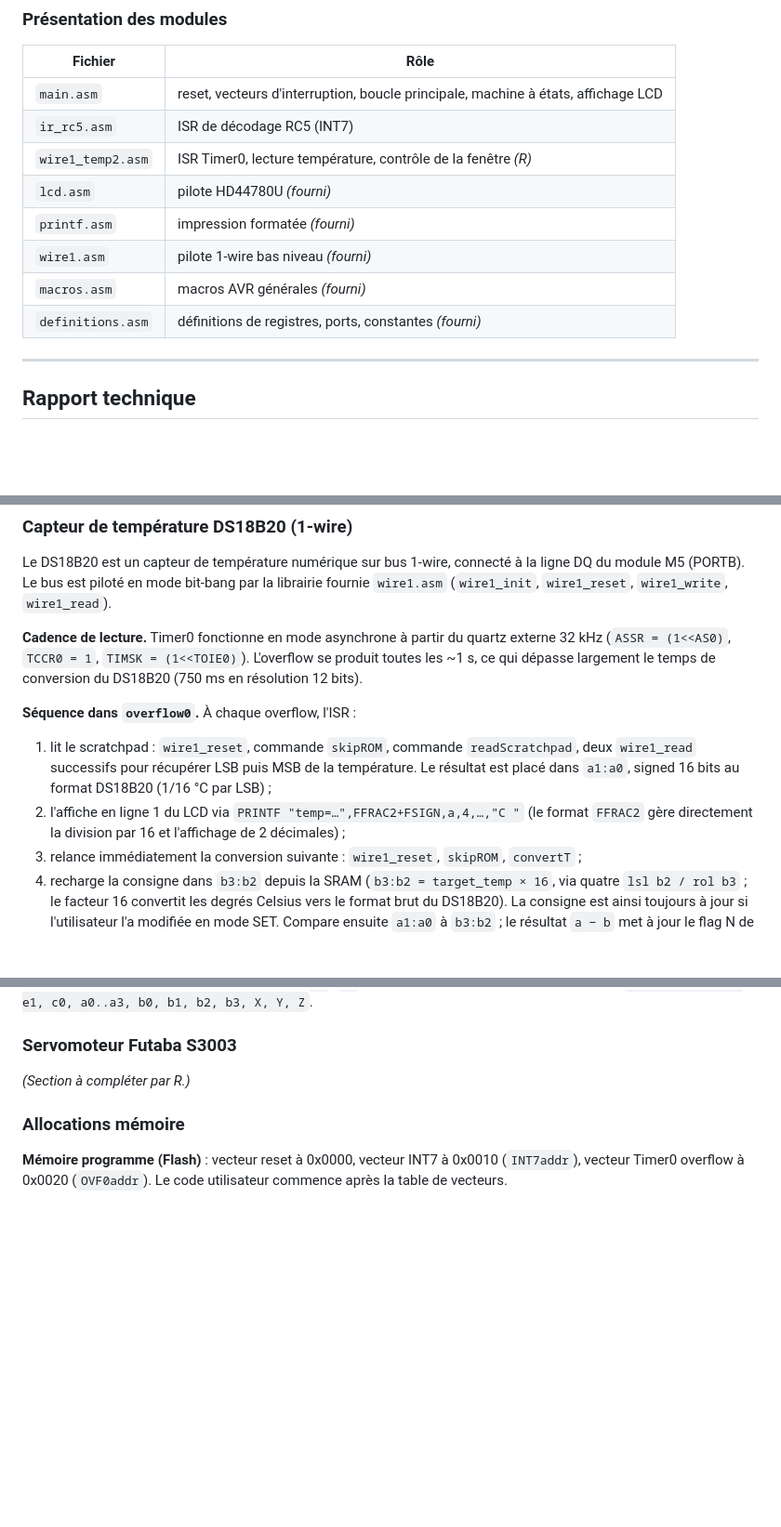
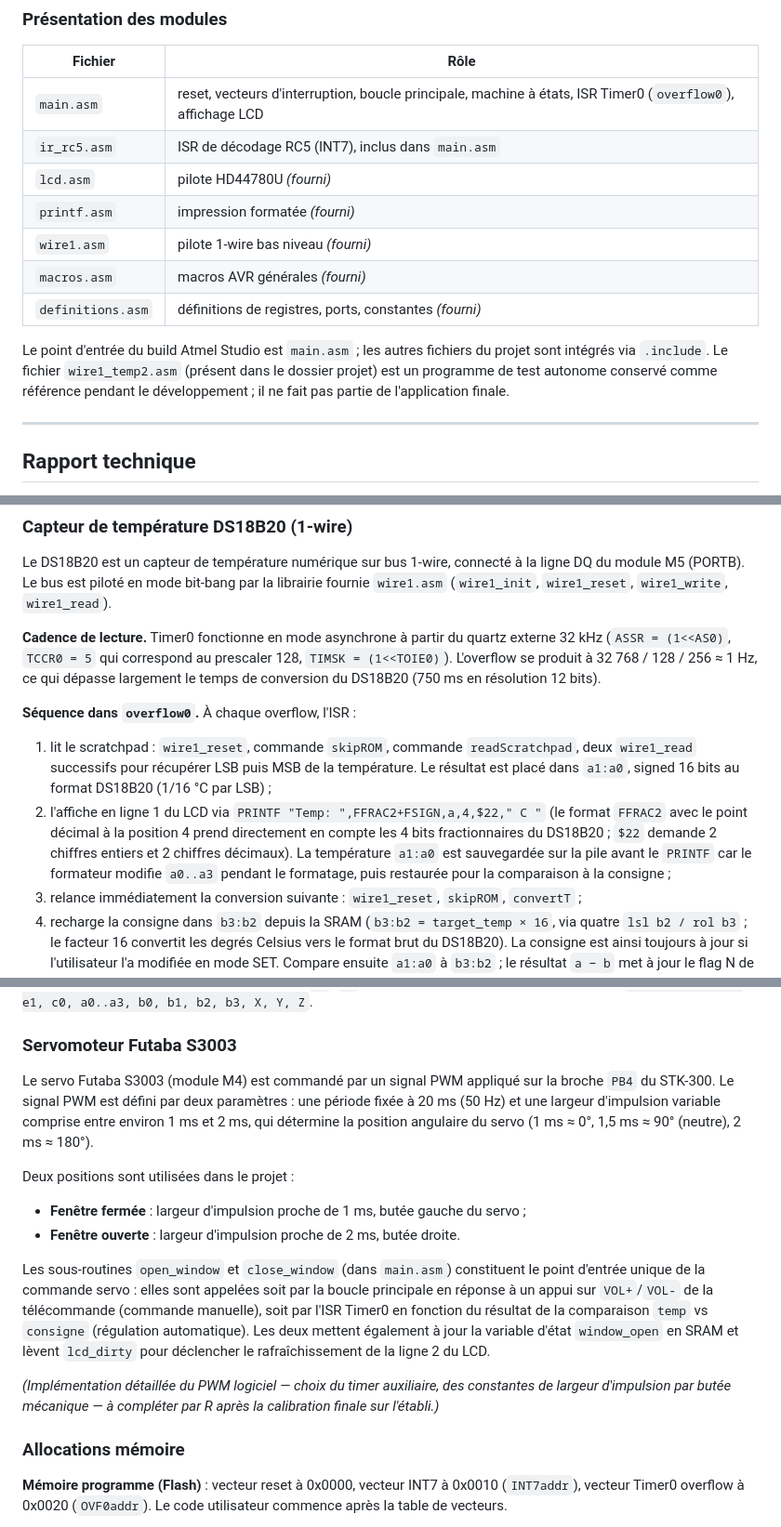
Before and after one commit to ri-ru/microcontroller-greenhouse, a Markdown page: REPORT.md, 3 parts joined by grey strips. Shown at 93% size. Drawn GitHub-style; blank space fills up the shorter version.

Commit message:
REPORT: fix stale info (TCCR0=5, Temp: format, drop wire1_temp2 from modules); fill servo section

```diff
--- a/REPORT.md
+++ b/REPORT.md
@@ -133,14 +135,19 @@ jour du DS18B20 (750 ms) absorbe largement les ~25 ms du décodage RC5.
 
 | Fichier            | Rôle                                                 |
 | ------------------ | ---------------------------------------------------- |
-| `main.asm`         | reset, vecteurs d'interruption, boucle principale, machine à états, affichage LCD |
-| `ir_rc5.asm`       | ISR de décodage RC5 (INT7)                           |
-| `wire1_temp2.asm`  | ISR Timer0, lecture température, contrôle de la fenêtre *(R)* |
+| `main.asm`         | reset, vecteurs d'interruption, boucle principale, machine à états, ISR Timer0 (`overflow0`), affichage LCD |
+| `ir_rc5.asm`       | ISR de décodage RC5 (INT7), inclus dans `main.asm`   |
 | `lcd.asm`          | pilote HD44780U *(fourni)*                           |
 | `printf.asm`       | impression formatée *(fourni)*                       |
 | `wire1.asm`        | pilote 1-wire bas niveau *(fourni)*                  |
 | `macros.asm`       | macros AVR générales *(fourni)*                      |
 | `definitions.asm`  | définitions de registres, ports, constantes *(fourni)* |
+
+Le point d'entrée du build Atmel Studio est `main.asm` ; les autres
+fichiers du projet sont intégrés via `.include`. Le fichier
+`wire1_temp2.asm` (présent dans le dossier projet) est un programme de
+test autonome conservé comme référence pendant le développement ; il
+ne fait pas partie de l'application finale.
 
 ---
 
@@ -235,10 +244,10 @@ mode bit-bang par la librairie fournie `wire1.asm` (`wire1_init`,
 `wire1_reset`, `wire1_write`, `wire1_read`).
 
 **Cadence de lecture.** Timer0 fonctionne en mode asynchrone à partir
-du quartz externe 32 kHz (`ASSR = (1<<AS0)`, `TCCR0 = 1`,
-`TIMSK = (1<<TOIE0)`). L'overflow se produit toutes les
-~1 s, ce qui dépasse largement le temps de conversion du DS18B20
-(750 ms en résolution 12 bits).
+du quartz externe 32 kHz (`ASSR = (1<<AS0)`, `TCCR0 = 5` qui correspond
+au prescaler 128, `TIMSK = (1<<TOIE0)`). L'overflow se produit à
+32 768 / 128 / 256 ≈ 1 Hz, ce qui dépasse largement le temps de
+conversion du DS18B20 (750 ms en résolution 12 bits).
 
 **Séquence dans `overflow0`.** À chaque overflow, l'ISR :
 
@@ -247,8 +256,13 @@ du quartz externe 32 kHz (`ASSR = (1<<AS0)`, `TCCR0 = 1`,
    récupérer LSB puis MSB de la température. Le résultat est placé
    dans `a1:a0`, signed 16 bits au format DS18B20 (1/16 °C par LSB) ;
 2. l'affiche en ligne 1 du LCD via
-   `PRINTF "temp=…",FFRAC2+FSIGN,a,4,…,"C "` (le format `FFRAC2`
-   gère directement la division par 16 et l'affichage de 2 décimales) ;
+   `PRINTF "Temp: ",FFRAC2+FSIGN,a,4,$22," C "` (le format `FFRAC2`
+   avec le point décimal à la position 4 prend directement en compte
+   les 4 bits fractionnaires du DS18B20 ; `$22` demande 2 chiffres
+   entiers et 2 chiffres décimaux). La température `a1:a0` est
+   sauvegardée sur la pile avant le `PRINTF` car le formateur
+   modifie `a0..a3` pendant le formatage, puis restaurée pour la
+   comparaison à la consigne ;
 3. relance immédiatement la conversion suivante :
    `wire1_reset`, `skipROM`, `convertT` ;
 4. recharge la consigne dans `b3:b2` depuis la SRAM
@@ -277,7 +291,32 @@ X, Y, Z`.
 
 ### Servomoteur Futaba S3003
 
-*(Section à compléter par R.)*
+Le servo Futaba S3003 (module M4) est commandé par un signal PWM
+appliqué sur la broche `PB4` du STK-300. Le signal PWM est défini par
+deux paramètres : une période fixée à 20 ms (50 Hz) et une largeur
+d'impulsion variable comprise entre environ 1 ms et 2 ms, qui détermine
+la position angulaire du servo (1 ms ≈ 0°, 1,5 ms ≈ 90° (neutre),
+2 ms ≈ 180°).
+
+Deux positions sont utilisées dans le projet :
+
+- **Fenêtre fermée** : largeur d'impulsion proche de 1 ms,
+  butée gauche du servo ;
+- **Fenêtre ouverte** : largeur d'impulsion proche de 2 ms,
+  butée droite.
+
+Les sous-routines `open_window` et `close_window` (dans `main.asm`)
+constituent le point d'entrée unique de la commande servo : elles sont
+appelées soit par la boucle principale en réponse à un appui sur
+`VOL+`/`VOL-` de la télécommande (commande manuelle), soit par l'ISR
+Timer0 en fonction du résultat de la comparaison `temp` vs `consigne`
+(régulation automatique). Les deux mettent également à jour la
+variable d'état `window_open` en SRAM et lèvent `lcd_dirty` pour
+déclencher le rafraîchissement de la ligne 2 du LCD.
+
+*(Implémentation détaillée du PWM logiciel — choix du timer auxiliaire,
+des constantes de largeur d'impulsion par butée mécanique — à
+compléter par R après la calibration finale sur l'établi.)*
 
 ### Allocations mémoire
 
```
Also changed, not shown: other parts of REPORT.md (+10 -6 lines).
